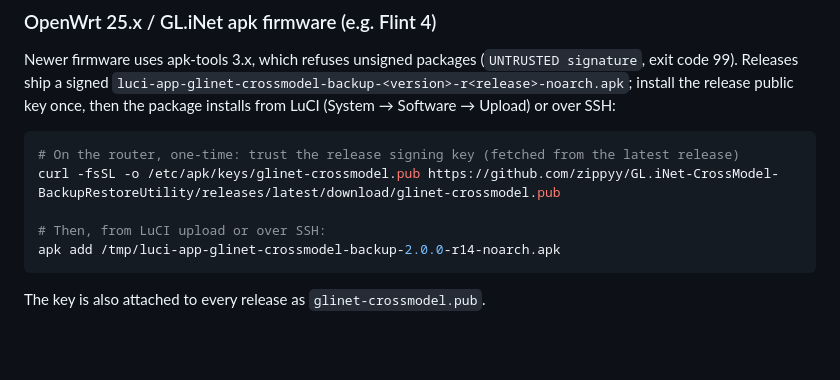
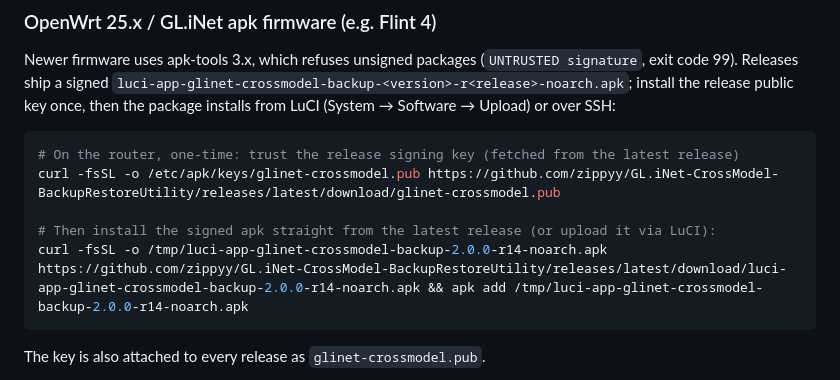
Before and after one commit to zippyy/GL.iNet-CrossModel-BackupRestoreUtility, a Markdown page: README.md, the part around the change. GitHub-like rendering; blank space fills up the shorter version.

Commit message:
docs: pull the signed apk from GitHub releases, not a local path

````diff
--- a/README.md
+++ b/README.md
@@ -115,8 +115,8 @@ the release public key once, then the package installs from LuCI
 # On the router, one-time: trust the release signing key (fetched from the latest release)
 curl -fsSL -o /etc/apk/keys/glinet-crossmodel.pub https://github.com/zippyy/GL.iNet-CrossModel-BackupRestoreUtility/releases/latest/download/glinet-crossmodel.pub
 
-# Then, from LuCI upload or over SSH:
-apk add /tmp/luci-app-glinet-crossmodel-backup-2.0.0-r14-noarch.apk
+# Then install the signed apk straight from the latest release (or upload it via LuCI):
+curl -fsSL -o /tmp/luci-app-glinet-crossmodel-backup-2.0.0-r14-noarch.apk https://github.com/zippyy/GL.iNet-CrossModel-BackupRestoreUtility/releases/latest/download/luci-app-glinet-crossmodel-backup-2.0.0-r14-noarch.apk && apk add /tmp/luci-app-glinet-crossmodel-backup-2.0.0-r14-noarch.apk
 ```
 
 The key is also attached to every release as `glinet-crossmodel.pub`.
````
